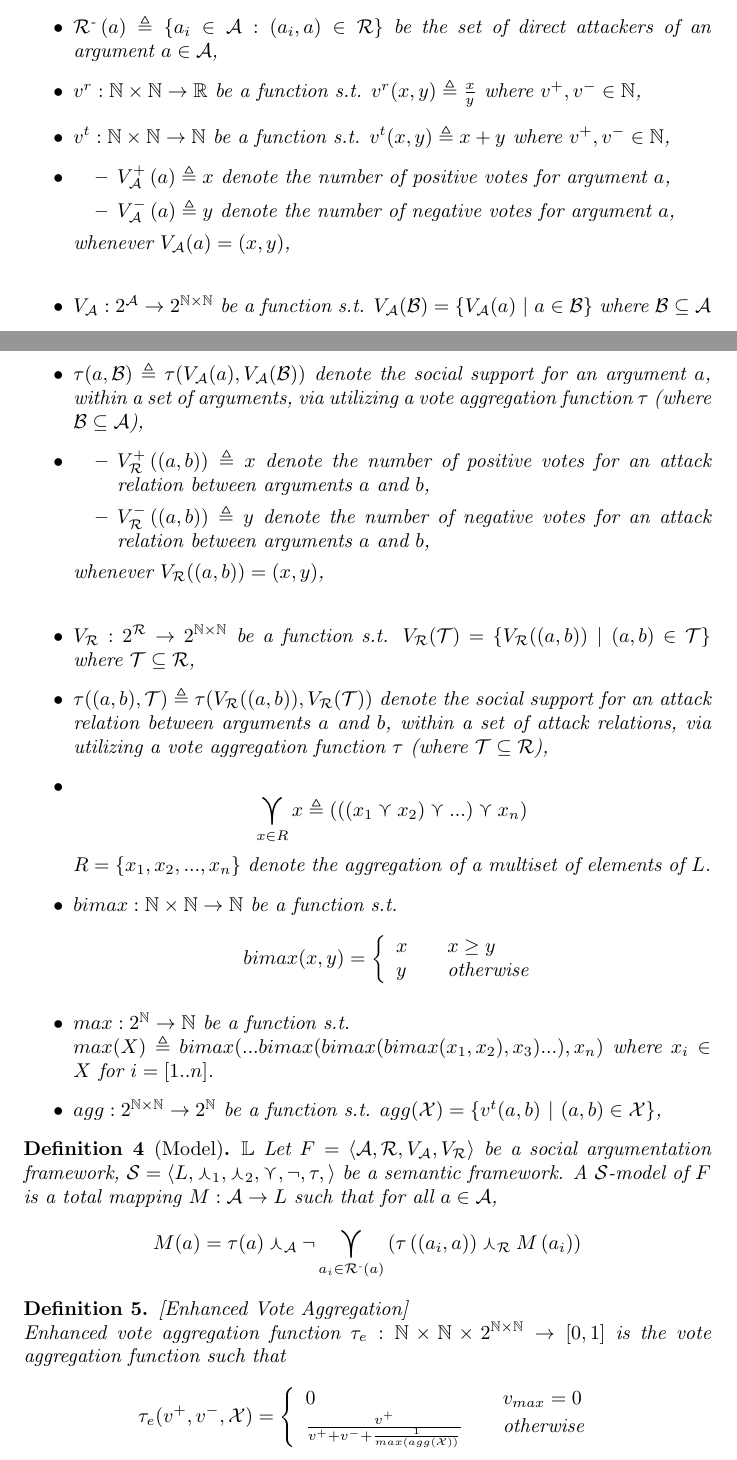
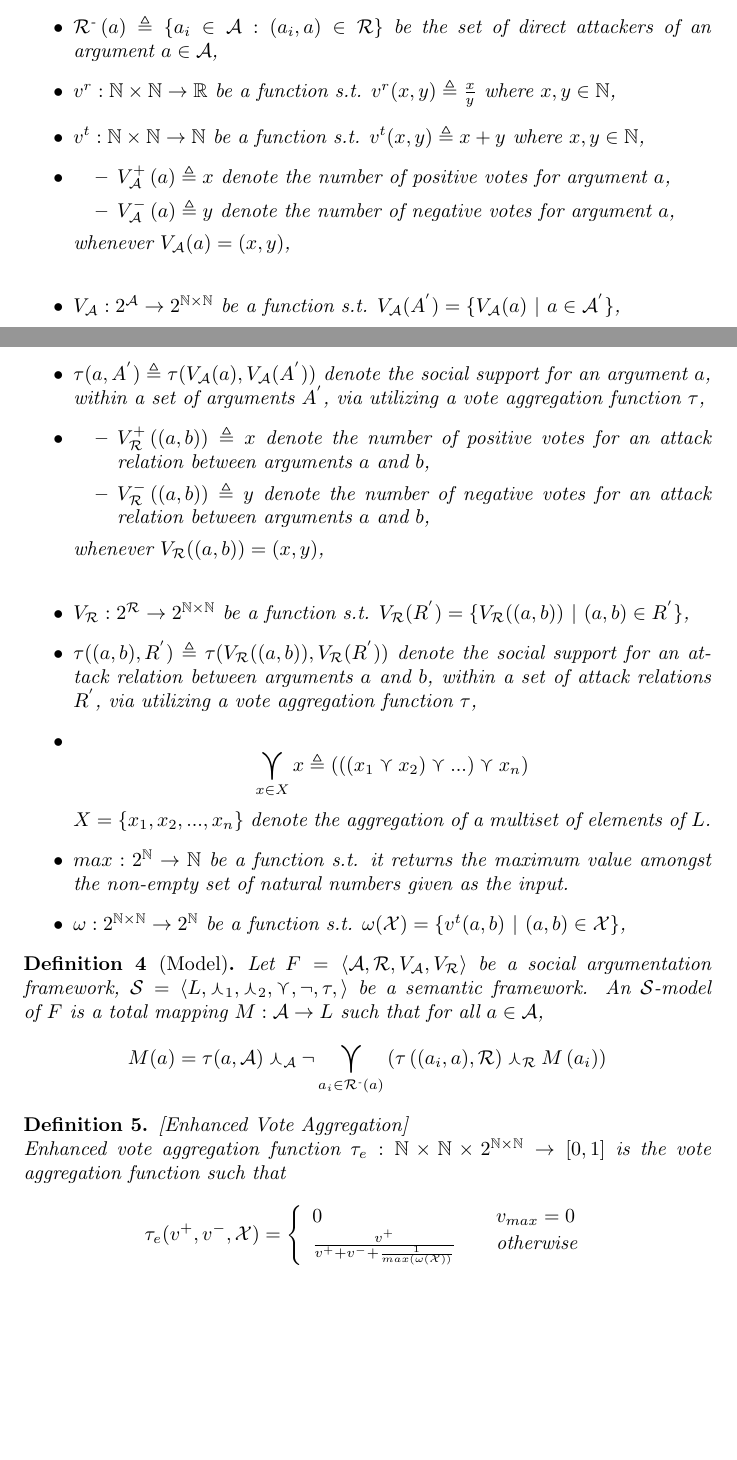
Before and after one commit to segilmez/p2_juice, a LaTeX document (repJuice.tex): two parts of pages 1 and 2 of 2, joined at a grey line, cut so that both start at the same text, the shorter picture padded with empty space. Compiled offline with pdfLaTeX.

Commit message:
minor corrections

```diff
--- a/repJuice.tex
+++ b/repJuice.tex
@@ -219,8 +219,8 @@ $\bot$, containing all possible valuations of an argument.
 Let $\saf$ be an ESAF, $\sem = \sembodyNew$ a semantic framework. Then, let
 \begin{itemize}
 \item $\attackers{a} \triangleq \{a_i \in \args: (a_i, a) \in \att\}$ be the set of direct attackers of an argument $a \in \args$,
-\item $v^r: \nat \times \nat \to \real$ be a function s.t. $v^r(x, y) \triangleq \frac{x}{y}$ where $v^{+}, v^{-} \in \mathbb{N}$,
-\item $v^t: \nat \times \nat \to \nat$ be a function s.t. $v^t(x, y) \triangleq x + y$ where $v^{+}, v^{-} \in \mathbb{N}$,
+\item $v^r: \nat \times \nat \to \real$ be a function s.t. $v^r(x, y) \triangleq \frac{x}{y}$ where $x, y \in \mathbb{N}$,
+\item $v^t: \nat \times \nat \to \nat$ be a function s.t. $v^t(x, y) \triangleq x + y$ where $x, y \in \mathbb{N}$,
 \item
 \begin{itemize}
 \item $\vargpro a \triangleq x$ denote the number of positive votes for argument $a$,
@@ -228,8 +228,8 @@ Let $\saf$ be an ESAF, $\sem = \sembodyNew$ a semantic framework. Then, let
 \end{itemize}
 whenever $\varg (a) = (x, y)$,
 \\
-\item $\varg: 2^\args \to 2^{\nat \times \nat}$ be a function s.t. $\varg(\mathcal{B}) = \{\varg(a)$ $|$ $a \in \mathcal{B}\}$ where $\mathcal{B} \subseteq \args$
-\item $\tau(a, \mathcal{B}) \triangleq \tau(V_{\mathcal{A}}(a), \varg(\mathcal{B}))$ denote the social support for an argument $a$, within a set of arguments, via utilizing a vote aggregation function $\tau$ (where $\mathcal{B} \subseteq \args$),
+\item $\varg: 2^\args \to 2^{\nat \times \nat}$ be a function s.t. $\varg(A^{'}) = \{\varg(a)$ $|$ $a \in \mathcal{A^{'}}\}$,
+\item $\tau(a, A^{'}) \triangleq \tau(V_{\mathcal{A}}(a), \varg(A^{'}))$ denote the social support for an argument $a$, within a set of arguments $A^{'}$, via utilizing a vote aggregation function $\tau$,
 \item
 \begin{itemize}
 \item $\vattpro{(a, b)} \triangleq x$ denote the number of positive votes for an attack relation between arguments  $a$ and $b$,
@@ -237,29 +237,21 @@ whenever $\varg (a) = (x, y)$,
 \end{itemize}
 whenever $\vatt ((a, b)) = (x, y)$,
 \\
-\item $\vatt: 2^\att \to 2^{\nat \times \nat}$ be a function s.t. $\vatt(\mathcal{T}) = \{\vatt((a, b))$ $|$ $(a, b) \in \mathcal{T}\}$ where $\mathcal{T} \subseteq \att$,
-\item $\tau((a, b), \mathcal{T}) \triangleq \tau(V_{\mathcal{R}}((a, b)), \vatt(\mathcal{T}))$ denote the social support for an attack relation between arguments  $a$ and $b$, within a set of attack relations, via utilizing a vote aggregation function $\tau$ (where $\mathcal{T} \subseteq \att$),
-\item$$\SAFOr_{x \in R} x \triangleq\left(\left(\left(  x_{1}\SAFor x_{2}\right) \SAFor...\right)\SAFor x_{n}\right)$$ $R=\left\{  x_{1},x_{2},...,x_{n}\right\}$ denote the aggregation of a multiset of elements of $\valueset$.
-\item $bimax: \nat \times \nat \to \nat$ be a function s.t.
-\[ bimax (x, y)  = \left\{
-\begin{array}
-[c]{lll}
-x &  & x \geq y\\
-y &  & \text{otherwise}%
-\end{array}
-\right. \]
+\item $\vatt: 2^\att \to 2^{\nat \times \nat}$ be a function s.t. $\vatt(R^{'}) = \{\vatt((a, b))$ $|$ $(a, b) \in R^{'}\}$,
+\item $\tau((a, b), R^{'}) \triangleq \tau(V_{\mathcal{R}}((a, b)), \vatt(R^{'}))$ denote the social support for an attack relation between arguments  $a$ and $b$, within a set of attack relations $R^{'}$, via utilizing a vote aggregation function $\tau$,
+\item$$\SAFOr_{x \in X} x \triangleq\left(\left(\left(  x_{1}\SAFor x_{2}\right) \SAFor...\right)\SAFor x_{n}\right)$$ $X=\left\{  x_{1},x_{2},...,x_{n}\right\}$ denote the aggregation of a multiset of elements of $\valueset$.
 
-\item $max: 2^{\nat} \to \nat$ be a function s.t. \\$max(X) \triangleq bimax(...bimax(bimax(bimax(x_1, x_2), x_3)...), x_n)$ where $x_{i} \in X$ for $i = [1..n]$.
+\item $max: 2^{\nat} \to \nat$ be a function s.t. it returns the maximum value amongst the non-empty set of natural numbers given as the input.
 
-\item $agg:  2^{\nat \times \nat} \to 2^{\nat}$ be a function s.t. $agg(\mathcal{X}) = \{v^t(a, b)$ $|$ $(a, b) \in \mathcal{X}\}$,
+\item $\omega:  2^{\nat \times \nat} \to 2^{\nat}$ be a function s.t. $\omega(\mathcal{X}) = \{v^t(a, b)$ $|$ $(a, b) \in \mathcal{X}\}$,
 
 \end{itemize}
 \end{notation}
 
-\begin{definition}[Model] $\mathbb{L}$
+\begin{definition}[Model]
 \label{def:model}
-  Let $\saf$ be a social argumentation framework, $\sem = \sembodyNew$ be a semantic framework. A $\semid$-model of $\safid$ is a total mapping $M : \args \rightarrow \valueset$ such that for all $a \in \args$,
-  $$\displaystyle M(a) = \tau(a) \SAFand_\args \lnot \SAFOr_{a_i \in \attackers{a}} \left(\tau\left((a_i, a)\right) \SAFand_\att M\left(a_i\right)\right)$$
+  Let $\saf$ be a social argumentation framework, $\sem = \sembodyNew$ be a semantic framework. An $\semid$-model of $\safid$ is a total mapping $M : \args \rightarrow \valueset$ such that for all $a \in \args$,
+  $$\displaystyle M(a) = \tau(a, \args ) \SAFand_\args \lnot \SAFOr_{a_i \in \attackers{a}} \left(\tau\left((a_i, a), \att \right) \SAFand_\att M\left(a_i\right)\right)$$
 \end{definition}
 
 
@@ -273,7 +265,7 @@ $\tau_{e}:\nat \times \nat \times {2}^{\nat \times \nat} \rightarrow\lbrack0,1]$
 \begin{array}
 [c]{lll}
 0 &  & v_{max}=0\\
-\frac{v^{+}}{v^{+}+v^{-}+\frac{1}{max(agg(\mathcal{X}))}} &  & \text{otherwise}%
+\frac{v^{+}}{v^{+}+v^{-}+\frac{1}{max(\omega(\mathcal{X}))}} &  & \text{otherwise}%
 \end{array}
 \right.
 \]
```
Also changed, not shown: repJuice.pdf.
